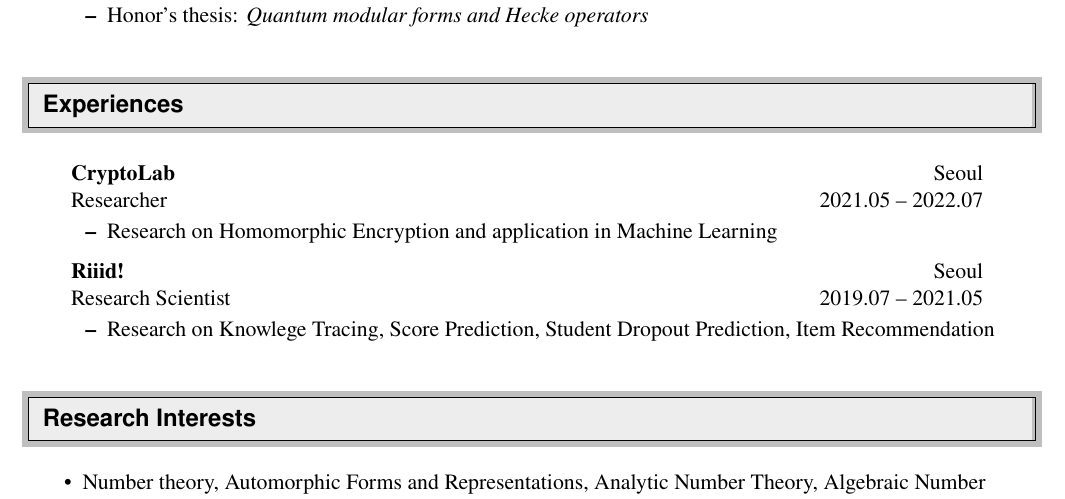
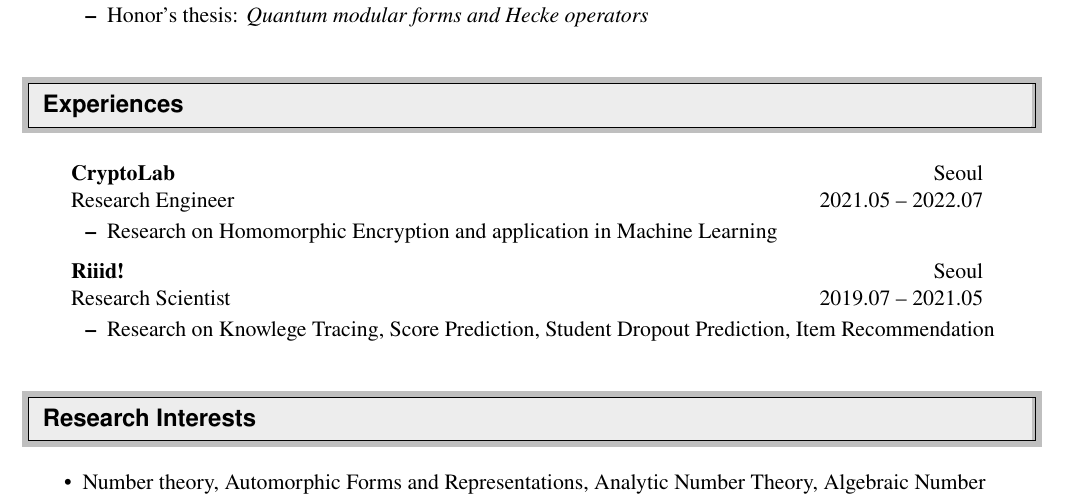
Before and after one commit to seewoo5/seewoo5.github.io, a LaTeX CV (assets/cv/CV.tex): part of page 1 of 4, cut so that both start at the same text. Compiled offline with pdfLaTeX.

Commit message:
update cv

```diff
--- a/assets/cv/CV.tex
+++ b/assets/cv/CV.tex
@@ -119,10 +119,9 @@
 %%%%%%%%%%%%%%%%%%%%%%%%%%%%%%
 \begin{itemize}[leftmargin=5.5mm]
 \item[]
-	\ressubheading{CryptoLab}{Seoul}{Researcher}{2021.05 -- 2022.07}
+	\ressubheading{CryptoLab}{Seoul}{Research Engineer}{2021.05 -- 2022.07}
 	\begin{itemize}
 		\resitem{Research on Homomorphic Encryption and application in Machine Learning}
-		% \resitem{Developing a Python library for Homomorphic Encryption}
 	\end{itemize}
 
 	\ressubheading{Riiid!}{Seoul}{Research Scientist}{2019.07 -- 2021.05}
```
Also changed, not shown: assets/cv/CV.pdf, assets/cv/CV.tex (24 more changed lines).
